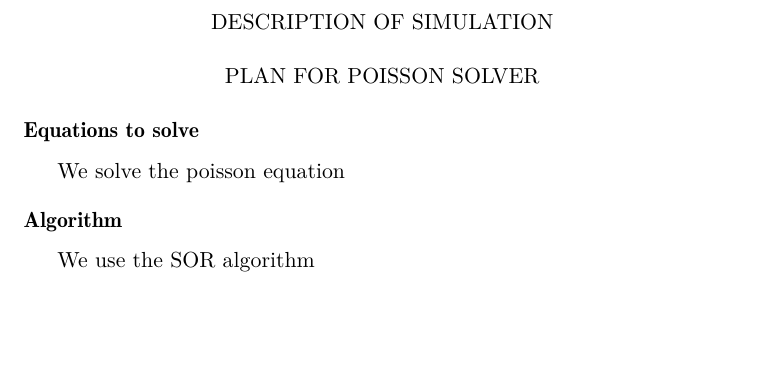
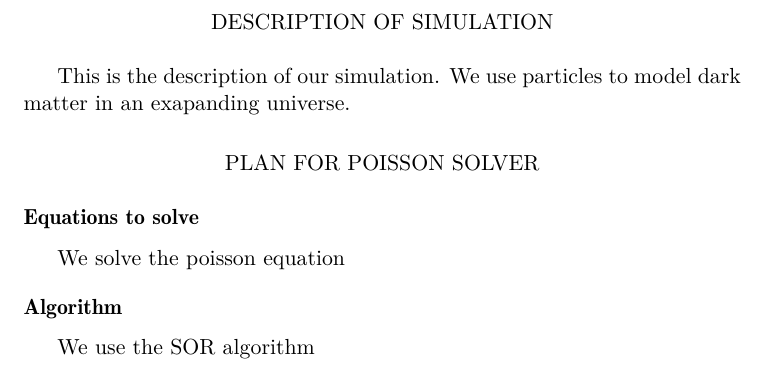
Before and after one commit to ohannuks/SciFi3project, a LaTeX document (doc/doc.tex): part of the page, cut so that both start at the same text, the shorter picture padded with empty space. Compiled offline with pdfLaTeX.

Commit message:
added description of simulation

```diff
--- a/doc/doc.tex
+++ b/doc/doc.tex
@@ -44,6 +44,9 @@
 
 \section*{DESCRIPTION OF SIMULATION}
 
+This is the description of our simulation. We use particles to model dark
+matter in an exapanding universe.
+
 \section*{PLAN FOR POISSON SOLVER}
 
 \subsection*{Equations to solve}
```
